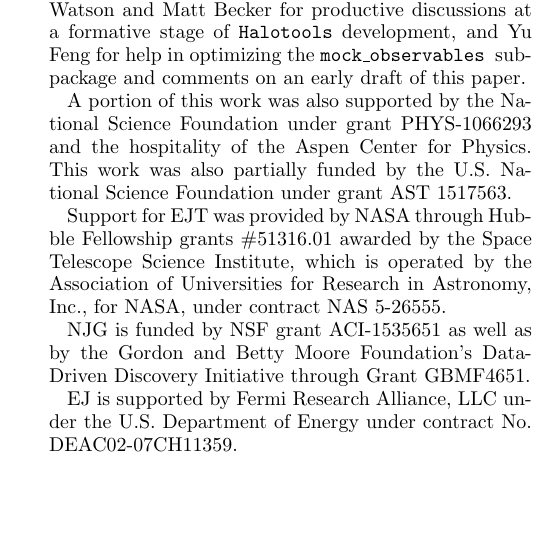
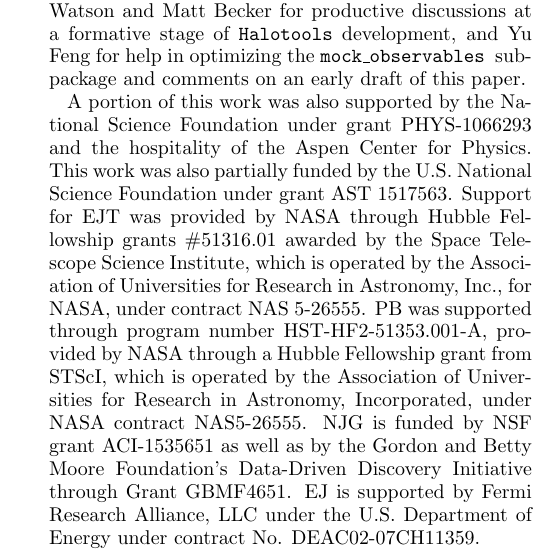
Before and after one commit to surhud/halotools_release_paper, a LaTeX paper (halotools.tex): part of one column of page 8 of 10, cut so that both start at the same text, the shorter picture padded with empty space. Compiled offline with pdfLaTeX; a missing bibliography style is replaced by a similar one.

Commit message:
Incorporated changes from Peter Behroozi

```diff
--- a/halotools.tex
+++ b/halotools.tex
@@ -294,20 +297,12 @@ We would like to conclude this paper with an invitation. As can be seen from the
 
 APH would like to express profound gratitude to the Yale Center for Astronomy and Astrophysics, and Meg Urry in particular, for their carte blanche support for this long-term and extremely labor-intensive project. Without the creative freedom offered by the YCAA Prize fellowship, there would be no {\tt Halotools}.
 
-APH gives special thanks to Jim Ford for every last groove of {\em Harlan County}.
-
-APH is grateful to Nikhil Padmanabhan and Frank van den Bosch for invaluable and continuing guidance. DC would like to thank Nikhil Padmanabhan and Frank van den Bosch for their patience and support while developing this package.
+APH gives special thanks to Jim Ford for every last groove of {\em Harlan County}. APH is grateful to Nikhil Padmanabhan and Frank van den Bosch for invaluable and continuing guidance. DC would like to thank Nikhil Padmanabhan and Frank van den Bosch for their patience and support while developing this package.
 
 We thank the {\tt Astropy} developers for the package-template, which has been critical to the entire process of {\tt Halotools} development.
 We would like to thank the NumPy, SciPy, IPython, Matplotlib, GitHub, ReadTheDocs, Travis, AppVeyor and Coveralls communities for their extremely useful free software products. We thank all {\tt Halotools} users who have patiently helped improve the package by providing feedback and critiques from the project's alpha-stages to the present. Thanks to Doug Watson and Matt Becker for productive discussions at a formative stage of {\tt Halotools} development, and Yu Feng for help in optimizing the \mockobs sub-package and comments on an early draft of this paper.
 
-A portion of this work was also supported by the National Science Foundation under grant PHYS-1066293 and the hospitality of the Aspen Center for Physics. This work was also partially funded by the U.S. National Science Foundation under grant AST 1517563.
-
-Support for EJT was provided by NASA through Hubble Fellowship grants \#51316.01 awarded by the Space Telescope Science Institute, which is operated by the Association of Universities for Research in Astronomy, Inc., for NASA, under contract NAS 5-26555.
-
-NJG is funded by NSF grant ACI-1535651 as well as by the Gordon and Betty Moore Foundation's Data-Driven Discovery Initiative through Grant GBMF4651.
-
-EJ is supported by Fermi Research Alliance, LLC under the U.S. Department of Energy under contract No. DEAC02-07CH11359.
+A portion of this work was also supported by the National Science Foundation under grant PHYS-1066293 and the hospitality of the Aspen Center for Physics. This work was also partially funded by the U.S. National Science Foundation under grant AST 1517563. Support for EJT was provided by NASA through Hubble Fellowship grants \#51316.01 awarded by the Space Telescope Science Institute, which is operated by the Association of Universities for Research in Astronomy, Inc., for NASA, under contract NAS 5-26555.  PB was supported through program number HST-HF2-51353.001-A, provided by NASA through a Hubble Fellowship grant from STScI, which is operated by the Association of Universities for Research in Astronomy, Incorporated, under NASA contract NAS5-26555. NJG is funded by NSF grant ACI-1535651 as well as by the Gordon and Betty Moore Foundation's Data-Driven Discovery Initiative through Grant GBMF4651. EJ is supported by Fermi Research Alliance, LLC under the U.S. Department of Energy under contract No. DEAC02-07CH11359.
 
 \bibliographystyle{yahapj}
 \bibliography{./halotools}
```
Also changed, not shown: halotools.pdf, halotools.tex (7 more changed lines).
